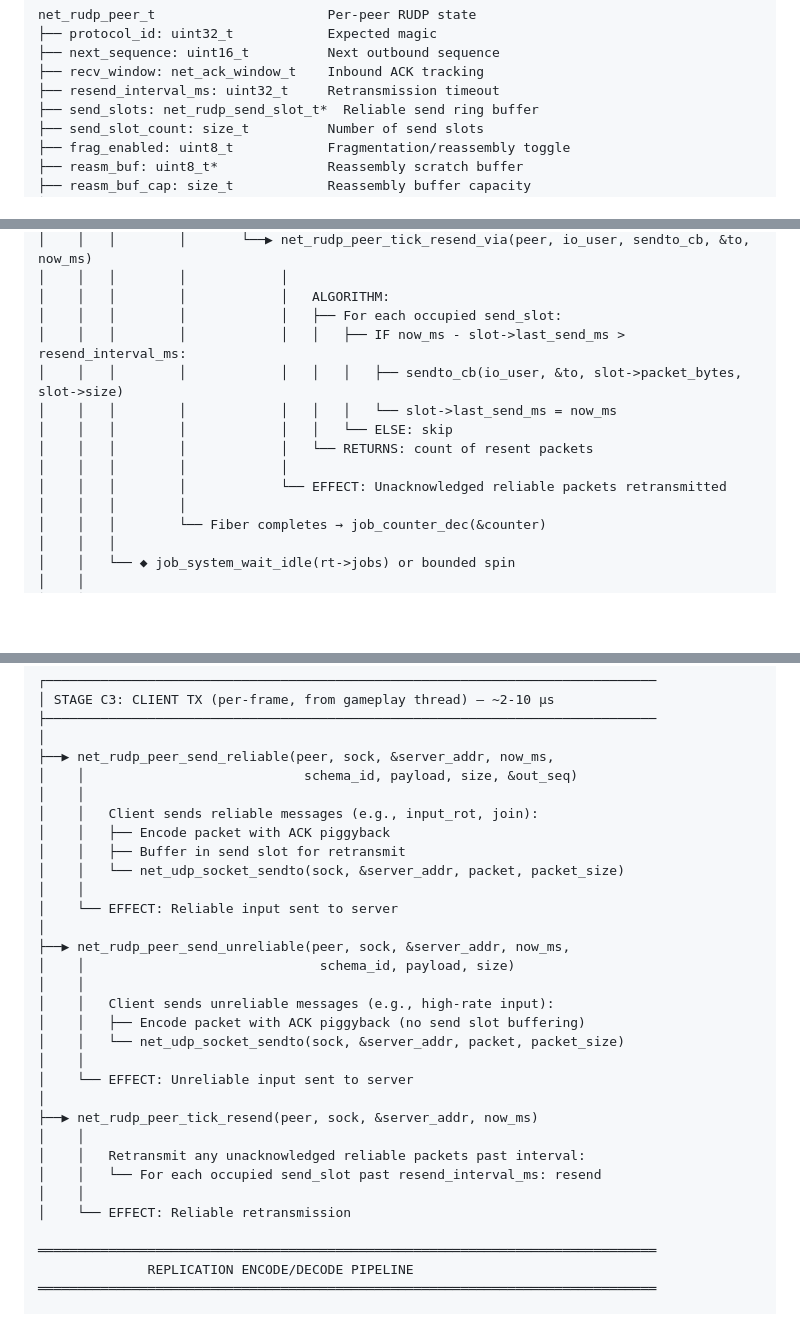
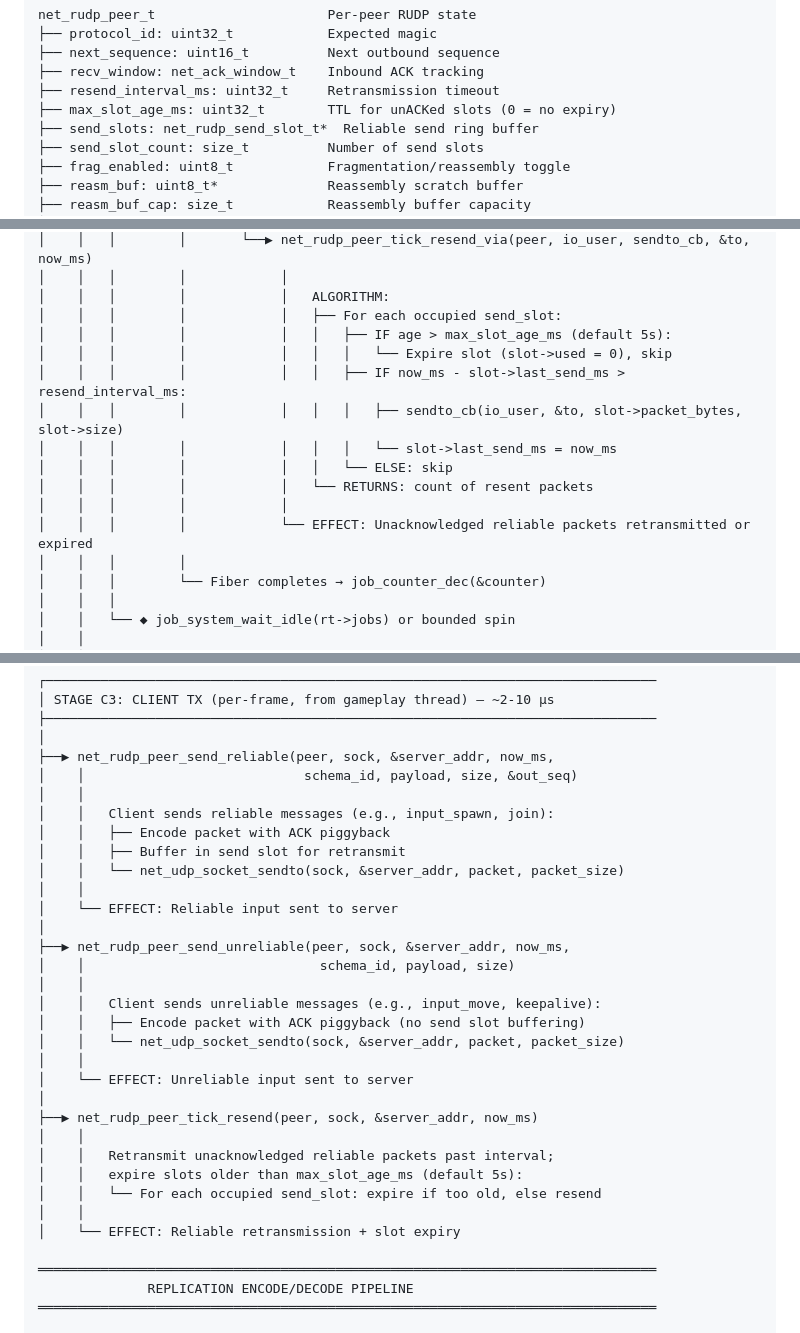
Before and after one commit to KevinMichaelDaley/rpgengine, a Markdown page: ref/networking_callgraph.md, 3 parts joined by grey strips. Drawn GitHub-style; blank space fills up the shorter version.

Commit message:
Update networking docs: slot TTL, unreliable INPUT_MOVE, hybrid broadcast
- ref/networking_callgraph.md: add max_slot_age_ms to peer struct,
  document slot expiry in resend algorithm, update CLIENT TX stage
  to show INPUT_MOVE as unreliable and input_spawn as reliable.
- ref/engine_architecture_summary.md: describe hybrid reliable/unreliable
  body state broadcast with sleep filtering.

```diff
--- a/ref/networking_callgraph.md
+++ b/ref/networking_callgraph.md
@@ -82,6 +82,7 @@ net_rudp_peer_t                      Per-peer RUDP state
 ├── next_sequence: uint16_t          Next outbound sequence
 ├── recv_window: net_ack_window_t    Inbound ACK tracking
 ├── resend_interval_ms: uint32_t     Retransmission timeout
+├── max_slot_age_ms: uint32_t        TTL for unACKed slots (0 = no expiry)
 ├── send_slots: net_rudp_send_slot_t*  Reliable send ring buffer
 ├── send_slot_count: size_t          Number of send slots
 ├── frag_enabled: uint8_t            Fragmentation/reassembly toggle
@@ -340,13 +341,15 @@ Quantization:
 │    │   │        │            │
 │    │   │        │            │   ALGORITHM:
 │    │   │        │            │   ├── For each occupied send_slot:
+│    │   │        │            │   │   ├── IF age > max_slot_age_ms (default 5s):
+│    │   │        │            │   │   │   └── Expire slot (slot->used = 0), skip
 │    │   │        │            │   │   ├── IF now_ms - slot->last_send_ms > resend_interval_ms:
 │    │   │        │            │   │   │   ├── sendto_cb(io_user, &to, slot->packet_bytes, slot->size)
 │    │   │        │            │   │   │   └── slot->last_send_ms = now_ms
 │    │   │        │            │   │   └── ELSE: skip
 │    │   │        │            │   └── RETURNS: count of resent packets
 │    │   │        │            │
-│    │   │        │            └── EFFECT: Unacknowledged reliable packets retransmitted
+│    │   │        │            └── EFFECT: Unacknowledged reliable packets retransmitted or expired
 │    │   │        │
 │    │   │        └── Fiber completes → job_counter_dec(&counter)
 │    │   │
@@ -572,7 +575,7 @@ Quantization:
 ├──▶ net_rudp_peer_send_reliable(peer, sock, &server_addr, now_ms,
 │    │                            schema_id, payload, size, &out_seq)
 │    │
-│    │   Client sends reliable messages (e.g., input_rot, join):
+│    │   Client sends reliable messages (e.g., input_spawn, join):
 │    │   ├── Encode packet with ACK piggyback
 │    │   ├── Buffer in send slot for retransmit
 │    │   └── net_udp_socket_sendto(sock, &server_addr, packet, packet_size)
@@ -582,7 +585,7 @@ Quantization:
 ├──▶ net_rudp_peer_send_unreliable(peer, sock, &server_addr, now_ms,
 │    │                              schema_id, payload, size)
 │    │
-│    │   Client sends unreliable messages (e.g., high-rate input):
+│    │   Client sends unreliable messages (e.g., input_move, keepalive):
 │    │   ├── Encode packet with ACK piggyback (no send slot buffering)
 │    │   └── net_udp_socket_sendto(sock, &server_addr, packet, packet_size)
 │    │
@@ -590,10 +593,11 @@ Quantization:
 │
 ├──▶ net_rudp_peer_tick_resend(peer, sock, &server_addr, now_ms)
 │    │
-│    │   Retransmit any unacknowledged reliable packets past interval:
-│    │   └── For each occupied send_slot past resend_interval_ms: resend
+│    │   Retransmit unacknowledged reliable packets past interval;
+│    │   expire slots older than max_slot_age_ms (default 5s):
+│    │   └── For each occupied send_slot: expire if too old, else resend
 │    │
-│    └── EFFECT: Reliable retransmission
+│    └── EFFECT: Reliable retransmission + slot expiry
 
 ═══════════════════════════════════════════════════════════════════════════════
               REPLICATION ENCODE/DECODE PIPELINE
```
Also changed, not shown: ref/engine_architecture_summary.md (+3 -0 lines).
